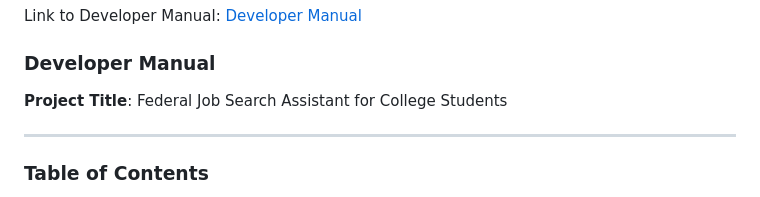
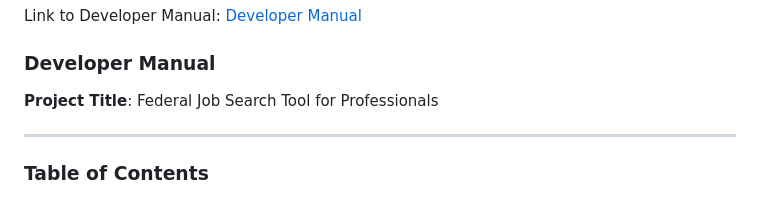
Before and after one commit to collin-guo/USAJobs, a Markdown page: docs/README.md, the part around the change. Rendered like a GitHub page.

Commit message:
Update project title in README

```diff
--- a/docs/README.md
+++ b/docs/README.md
@@ -20,7 +20,7 @@ Link to Developer Manual:
 
 
 ### Developer Manual
-**Project Title**: Federal Job Search Assistant for College Students
+**Project Title**: Federal Job Search Tool for Professionals
 
 ---
 
```
